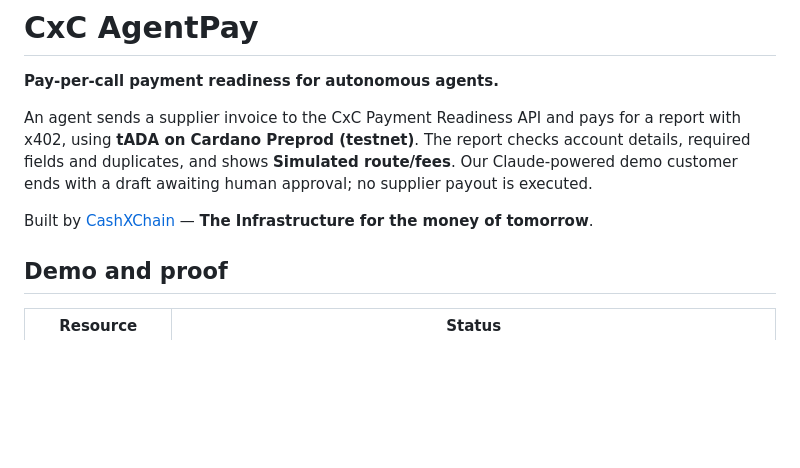
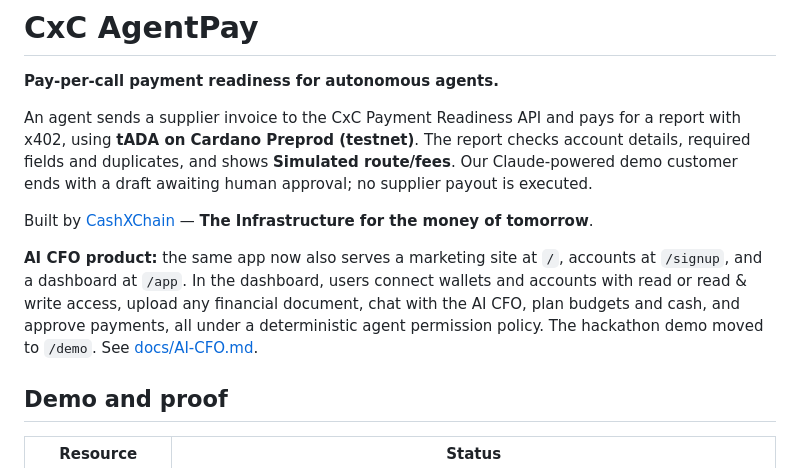
Before and after one commit to CashXChain-Research/PayLorya-AI, a Markdown page: README.md, the part around the change. Drawn GitHub-style; blank space fills up the shorter version.

Commit message:
README: point to the AI CFO product
Co-Authored-By: Claude Opus 5.5 <noreply@anthropic.com>
Claude-Session: https://claude.ai/code/session_015WNgdpx5gVBaeaomFkU4fx

```diff
--- a/README.md
+++ b/README.md
@@ -8,6 +8,12 @@ fields and duplicates, and shows **Simulated route/fees**. Our Claude-powered de
 ends with a draft awaiting human approval; no supplier payout is executed.
 
 Built by [CashXChain](https://cashxchain.com) — **The Infrastructure for the money of tomorrow**.
+
+**AI CFO product:** the same app now also serves a marketing site at `/`, accounts at `/signup`, and a
+dashboard at `/app`. In the dashboard, users connect wallets and accounts with read or read & write
+access, upload any financial document, chat with the AI CFO, plan budgets and cash, and approve
+payments, all under a deterministic agent permission policy. The hackathon demo moved to `/demo`.
+See [docs/AI-CFO.md](docs/AI-CFO.md).
 
 ## Demo and proof
 
```
